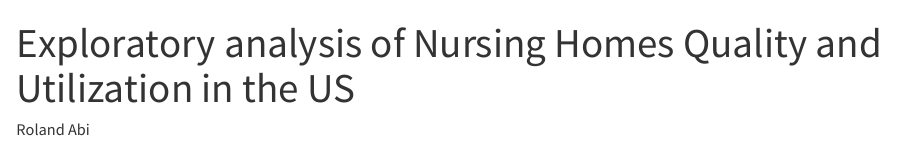
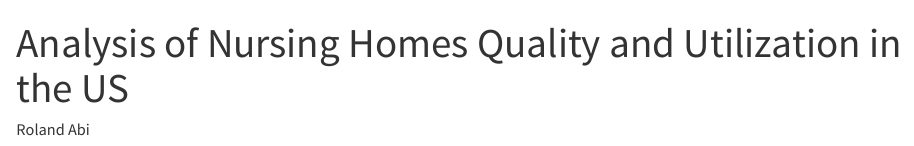
Before and after one commit to abiroland/nursing-homes-quality-and-utilization, a Quarto document (Report.qmd): the page in a window 1100 px wide, from its top. Rendered offline with R 4.5, knitr and Pandoc in place of Quarto, with nearby package versions; some code elsewhere in the file could not run offline.

Commit message:
nursing-homes-quality

```diff
--- a/Report.qmd
+++ b/Report.qmd
@@ -1,5 +1,5 @@
 ---
-title: "Exploratory analysis of Nursing Homes Quality and Utilization in the US"
+title: "Analysis of Nursing Homes Quality and Utilization in the US"
 author: "Roland Abi"
 format: html
 editor: visual
```
